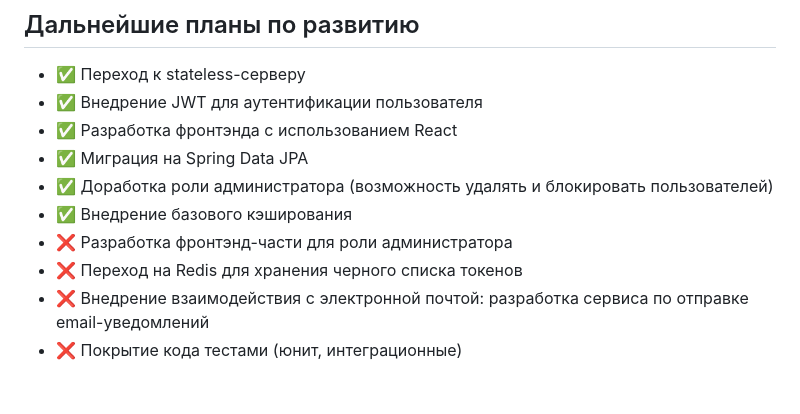
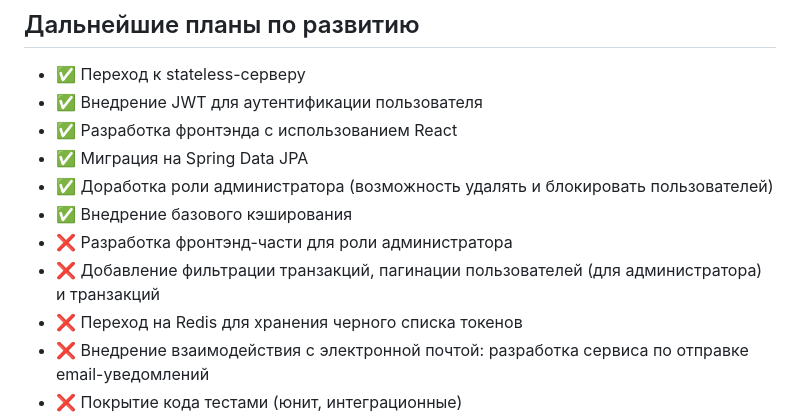
Before and after one commit to gur-anya/finance-tracker, a Markdown page: README.md, the part around the change. Rendered like a GitHub page; blank space fills up the shorter version.

```diff
--- a/README.md
+++ b/README.md
@@ -90,6 +90,7 @@ https://github.com/anya-ananasss/FinanceTracker/pull/5
 - ✅ Доработка роли администратора (возможность удалять и блокировать пользователей)
 - ✅ Внедрение базового кэширования
 - ❌ Разработка фронтэнд-части для роли администратора
+- ❌ Добавление фильтрации транзакций, пагинации пользователей (для администратора) и транзакций
 - ❌ Переход на Redis для хранения черного списка токенов
 - ❌ Внедрение взаимодействия с электронной почтой: разработка сервиса по отправке email-уведомлений
 - ❌ Покрытие кода тестами (юнит, интеграционные)
```
